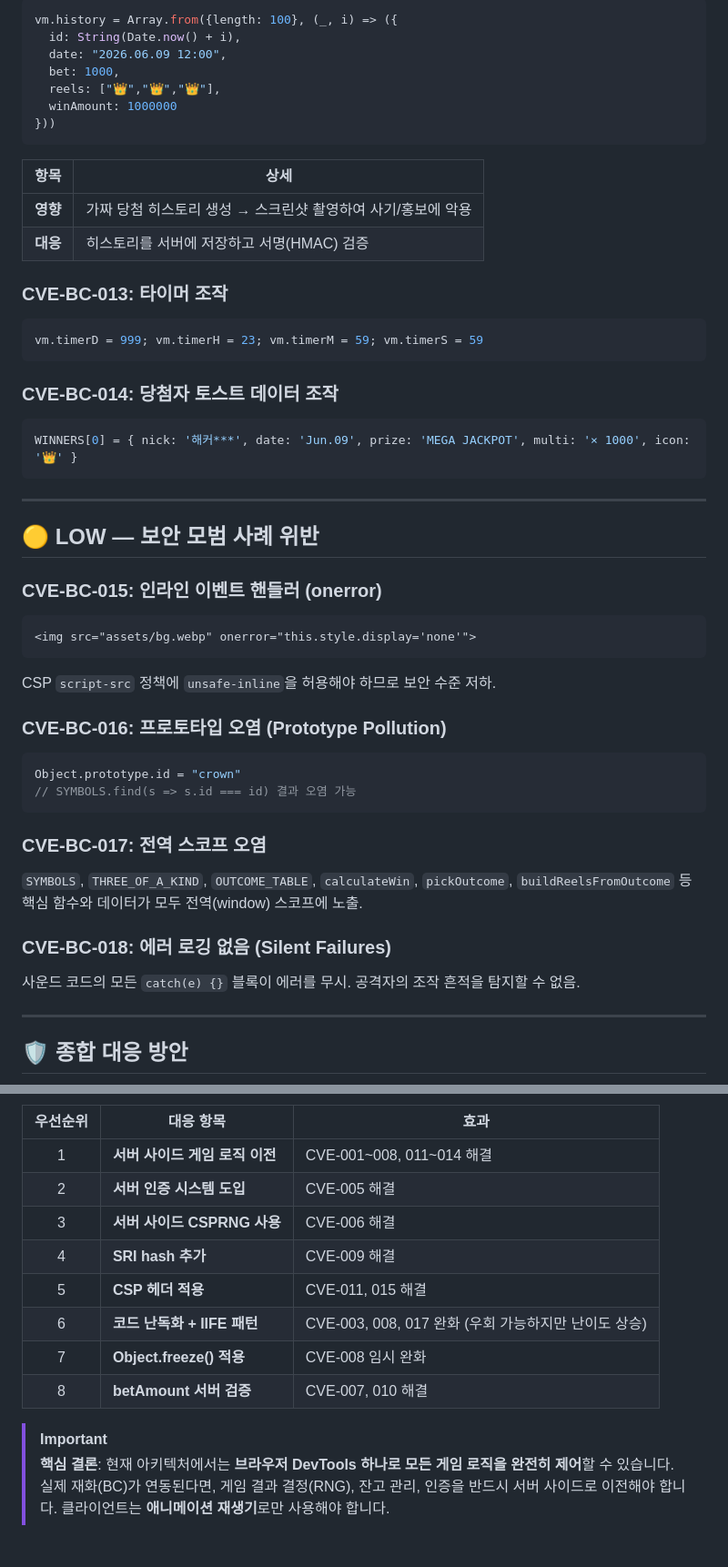
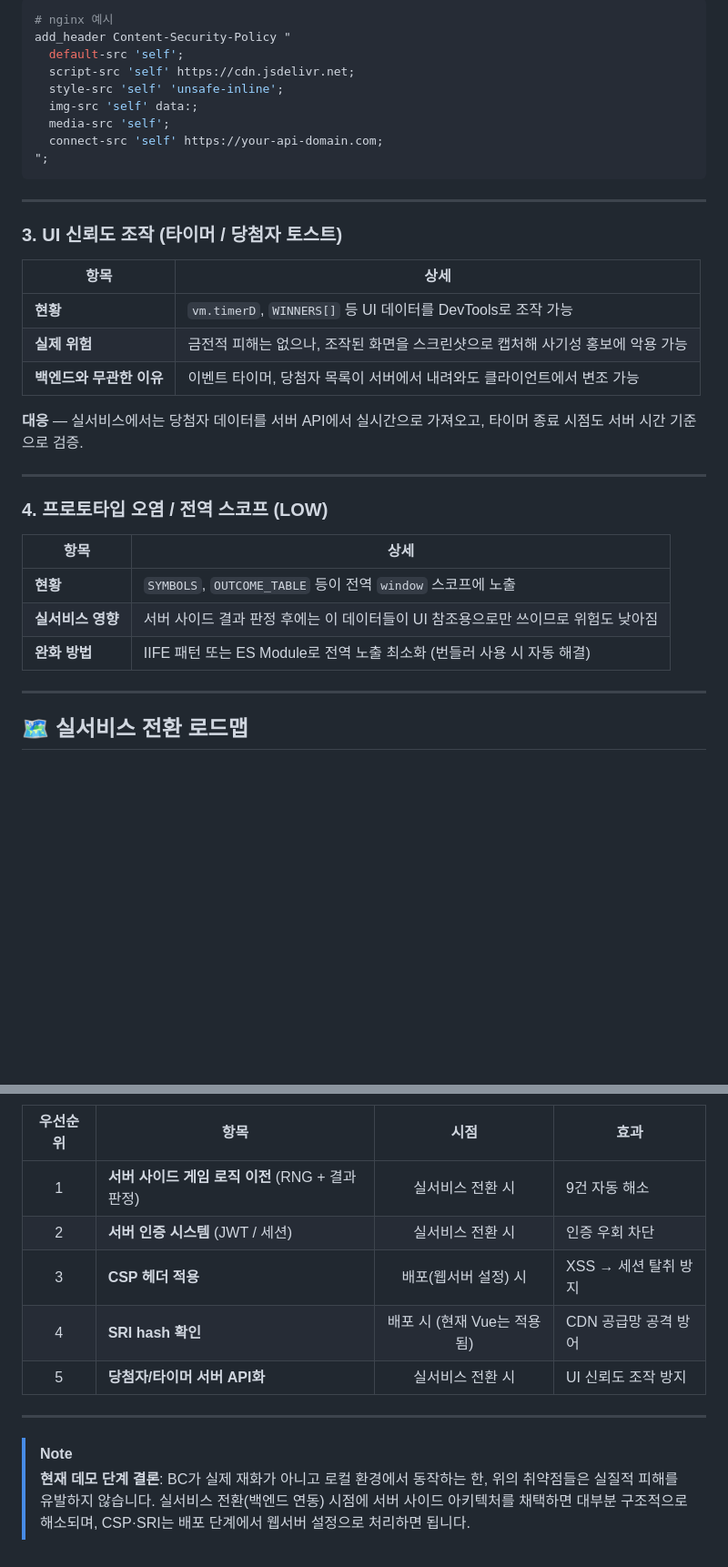
Before and after one commit to TeddyWChoi/bc_slots, a Markdown page: security_report.md, 2 parts joined by grey strips. Shown at 91% size. GitHub-like rendering; blank space fills up the shorter version.

````diff
--- a/security_report.md
+++ b/security_report.md
@@ -207,60 +84,41 @@ vm.betAmount = 0.0001
 
-```js
-vm.history = Array.from({length: 100}, (_, i) => ({
-  id: String(Date.now() + i),
-  date: "2026.06.09 12:00",
-  bet: 1000,
-  reels: ["👑","👑","👑"],
-  winAmount: 1000000
-}))
-```
-
-| 항목 | 상세 |
-|------|------|
-| **영향** | 가짜 당첨 히스토리 생성 → 스크린샷 촬영하여 사기/홍보에 악용 |
-| **대응** | 히스토리를 서버에 저장하고 서명(HMAC) 검증 |
-
-### CVE-BC-013: 타이머 조작
-
-```js
-vm.timerD = 999; vm.timerH = 23; vm.timerM = 59; vm.timerS = 59
-```
-
-### CVE-BC-014: 당첨자 토스트 데이터 조작
-
-```js
-WINNERS[0] = { nick: '해커***', date: 'Jun.09', prize: 'MEGA JACKPOT', multi: '× 1000', icon: '👑' }
+```nginx
+# nginx 예시
+add_header Content-Security-Policy "
+  default-src 'self';
+  script-src 'self' https://cdn.jsdelivr.net;
+  style-src 'self' 'unsafe-inline';
+  img-src 'self' data:;
+  media-src 'self';
+  connect-src 'self' https://your-api-domain.com;
+";
 ```
 
 ---
 
-## 🟡 LOW — 보안 모범 사례 위반
+### 3. UI 신뢰도 조작 (타이머 / 당첨자 토스트)
 
-### CVE-BC-015: 인라인 이벤트 핸들러 (onerror)
+| 항목 | 상세 |
+|------|------|
+| **현황** | `vm.timerD`, `WINNERS[]` 등 UI 데이터를 DevTools로 조작 가능 |
+| **실제 위험** | 금전적 피해는 없으나, 조작된 화면을 스크린샷으로 캡처해 사기성 홍보에 악용 가능 |
+| **백엔드와 무관한 이유** | 이벤트 타이머, 당첨자 목록이 서버에서 내려와도 클라이언트에서 변조 가능 |
 
-```html
-<img src="assets/bg.webp" onerror="this.style.display='none'">
-```
-CSP `script-src` 정책에 `unsafe-inline`을 허용해야 하므로 보안 수준 저하.
-
-### CVE-BC-016: 프로토타입 오염 (Prototype Pollution)
-
-```js
-Object.prototype.id = "crown"
-// SYMBOLS.find(s => s.id === id) 결과 오염 가능
-```
-
-### CVE-BC-017: 전역 스코프 오염
-
-`SYMBOLS`, `THREE_OF_A_KIND`, `OUTCOME_TABLE`, `calculateWin`, `pickOutcome`, `buildReelsFromOutcome` 등 핵심 함수와 데이터가 모두 전역(window) 스코프에 노출.
-
-### CVE-BC-018: 에러 로깅 없음 (Silent Failures)
-
-사운드 코드의 모든 `catch(e) {}` 블록이 에러를 무시. 공격자의 조작 흔적을 탐지할 수 없음.
+**대응** — 실서비스에서는 당첨자 데이터를 서버 API에서 실시간으로 가져오고, 타이머 종료 시점도 서버 시간 기준으로 검증.
 
 ---
 
-## 🛡️ 종합 대응 방안
+### 4. 프로토타입 오염 / 전역 스코프 (LOW)
+
+| 항목 | 상세 |
+|------|------|
+| **현황** | `SYMBOLS`, `OUTCOME_TABLE` 등이 전역 `window` 스코프에 노출 |
+| **실서비스 영향** | 서버 사이드 결과 판정 후에는 이 데이터들이 UI 참조용으로만 쓰이므로 위험도 낮아짐 |
+| **완화 방법** | IIFE 패턴 또는 ES Module로 전역 노출 최소화 (번들러 사용 시 자동 해결) |
+
+---
+
+## 🗺️ 실서비스 전환 로드맵
 
 ```mermaid
 graph TD
@@ -276,15 +135,14 @@ graph TD
 ```
 
-| 우선순위 | 대응 항목 | 효과 |
-|:---:|------|------|
-| 1 | **서버 사이드 게임 로직 이전** | CVE-001~008, 011~014 해결 |
-| 2 | **서버 인증 시스템 도입** | CVE-005 해결 |
-| 3 | **서버 사이드 CSPRNG 사용** | CVE-006 해결 |
-| 4 | **SRI hash 추가** | CVE-009 해결 |
-| 5 | **CSP 헤더 적용** | CVE-011, 015 해결 |
-| 6 | **코드 난독화 + IIFE 패턴** | CVE-003, 008, 017 완화 (우회 가능하지만 난이도 상승) |
-| 7 | **Object.freeze() 적용** | CVE-008 임시 완화 |
-| 8 | **betAmount 서버 검증** | CVE-007, 010 해결 |
+| 우선순위 | 항목 | 시점 | 효과 |
+|:---:|------|:---:|------|
+| 1 | **서버 사이드 게임 로직 이전** (RNG + 결과 판정) | 실서비스 전환 시 | 9건 자동 해소 |
+| 2 | **서버 인증 시스템** (JWT / 세션) | 실서비스 전환 시 | 인증 우회 차단 |
+| 3 | **CSP 헤더 적용** | 배포(웹서버 설정) 시 | XSS → 세션 탈취 방지 |
+| 4 | **SRI hash 확인** | 배포 시 (현재 Vue는 적용됨) | CDN 공급망 공격 방어 |
+| 5 | **당첨자/타이머 서버 API화** | 실서비스 전환 시 | UI 신뢰도 조작 방지 |
 
-> [!IMPORTANT]
-> **핵심 결론**: 현재 아키텍처에서는 **브라우저 DevTools 하나로 모든 게임 로직을 완전히 제어**할 수 있습니다. 실제 재화(BC)가 연동된다면, 게임 결과 결정(RNG), 잔고 관리, 인증을 반드시 서버 사이드로 이전해야 합니다. 클라이언트는 **애니메이션 재생기**로만 사용해야 합니다.
+---
+
+> [!NOTE]
+> **현재 데모 단계 결론**: BC가 실제 재화가 아니고 로컬 환경에서 동작하는 한, 위의 취약점들은 실질적 피해를 유발하지 않습니다. 실서비스 전환(백엔드 연동) 시점에 서버 사이드 아키텍처를 채택하면 대부분 구조적으로 해소되며, CSP·SRI는 배포 단계에서 웹서버 설정으로 처리하면 됩니다.
````
Also changed, not shown: other parts of security_report.md (+69 -191 lines).
